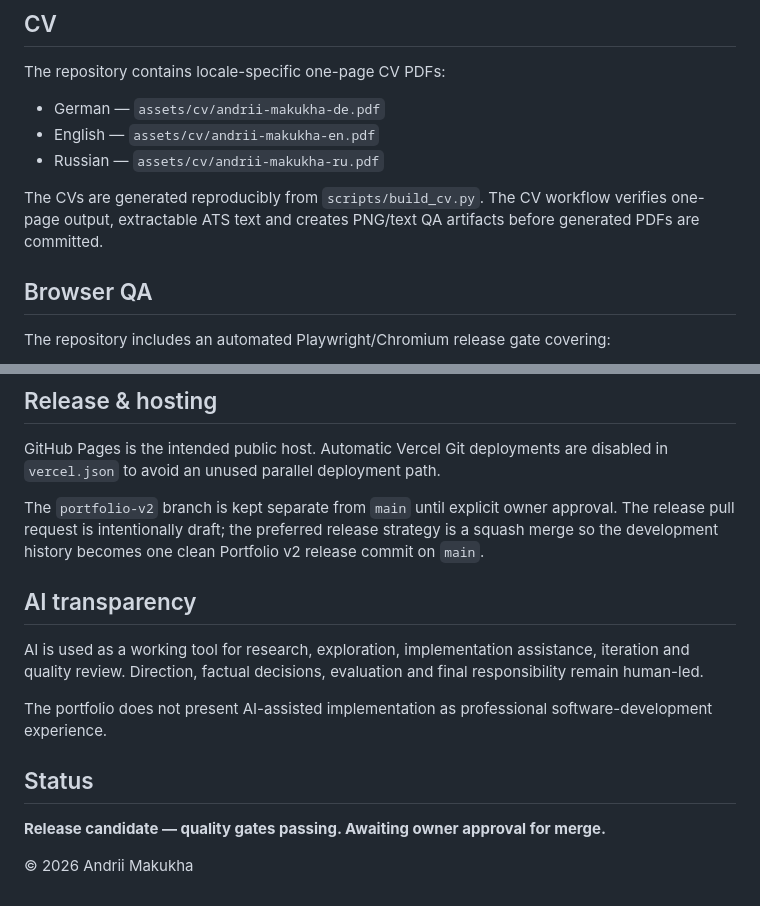
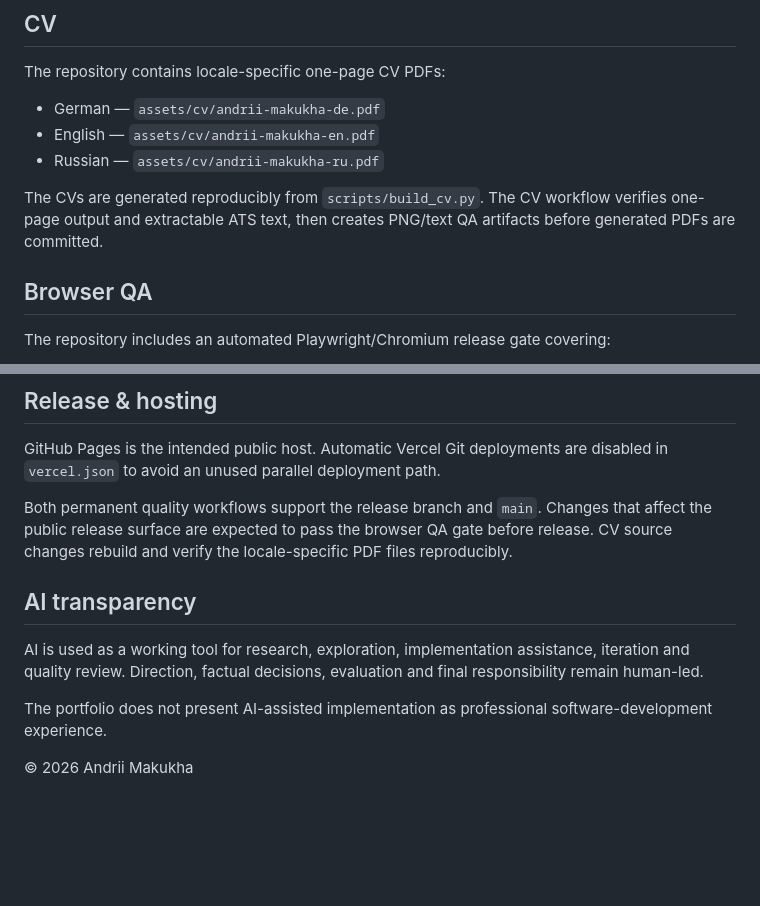
Before and after one commit to andrii-makukha/web-portfolio, a Markdown page: README.md, 2 parts joined by grey strips. Rendered like a GitHub page; blank space fills up the shorter version.

Commit message:
Make portfolio documentation release-stable

```diff
--- a/README.md
+++ b/README.md
@@ -70,7 +70,7 @@ The repository contains locale-specific one-page CV PDFs:
 - English — `assets/cv/andrii-makukha-en.pdf`
 - Russian — `assets/cv/andrii-makukha-ru.pdf`
 
-The CVs are generated reproducibly from `scripts/build_cv.py`. The CV workflow verifies one-page output, extractable ATS text and creates PNG/text QA artifacts before generated PDFs are committed.
+The CVs are generated reproducibly from `scripts/build_cv.py`. The CV workflow verifies one-page output and extractable ATS text, then creates PNG/text QA artifacts before generated PDFs are committed.
 
 ## Browser QA
 
@@ -106,7 +106,7 @@ Screenshots, JSON reports and CV visual/text QA outputs are stored as GitHub Act
 
 GitHub Pages is the intended public host. Automatic Vercel Git deployments are disabled in `vercel.json` to avoid an unused parallel deployment path.
 
-The `portfolio-v2` branch is kept separate from `main` until explicit owner approval. The release pull request is intentionally draft; the preferred release strategy is a squash merge so the development history becomes one clean Portfolio v2 release commit on `main`.
+Both permanent quality workflows support the release branch and `main`. Changes that affect the public release surface are expected to pass the browser QA gate before release. CV source changes rebuild and verify the locale-specific PDF files reproducibly.
 
 ## AI transparency
 
@@ -114,8 +114,4 @@ AI is used as a working tool for research, exploration, implementation assistanc
 
 The portfolio does not present AI-assisted implementation as professional software-development experience.
 
-## Status
-
-**Release candidate — quality gates passing. Awaiting owner approval for merge.**
-
 © 2026 Andrii Makukha
```
